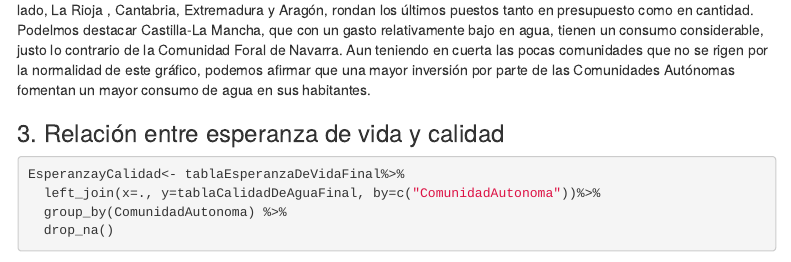
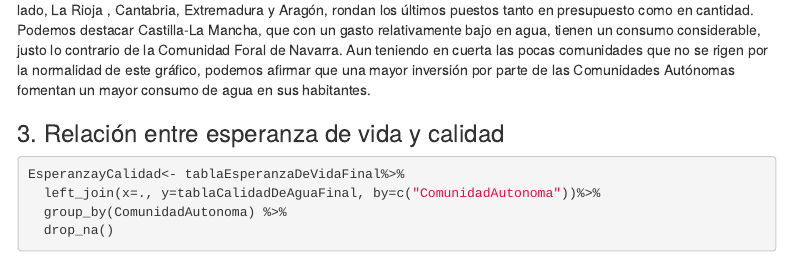
Before and after one commit to VictoriaGarciaLovelle/PRACTICA_FUENTES_VICTORIA_URKO_PAULA, an R Markdown document (Seminario_UrkoPaulaVictoria.Rmd): the page in a window 1100 px wide, from 10050 px down. Rendered offline with R 4.5, knitr and Pandoc, with nearby package versions; some code elsewhere in the file could not run offline; menus at the side of the page are left out.

Commit message:
Codigo mejorado

```diff
--- a/Seminario_UrkoPaulaVictoria.Rmd
+++ b/Seminario_UrkoPaulaVictoria.Rmd
@@ -361,7 +361,7 @@ grafCantidadPresupuesto
 
 Aquí creamos la gráfica de la nueva tabla "grafCantidadPresupuesto", creada a partir del *left_join( )* anterior. En el eje de las ordenadas encontramos la cantidad de agua consumida, y en el eje de las abscisas encontramos los presupuestos. Como podemos comprobar en la leyenda, gracias a la función *(...)fill=ComunidadAutonoma))+ geom_bar(stat= "identity")*, cada comunidad será representada en la gráfica por un color perteneciente al gradiente y en forma de barra.
 
-De esta tabla y gráfico, es notorio cómo en este caso, si podemos notar una cierta correlación entre el prespuesto invertido en agua y su consumo. Lugares como la Comunidad de Madrid, Andalucía o la Comunidad Valenciana encabezan los presupuestos más altos y el consumo de agua mayor (puede comprobarese en el Anexo I \ref{Anexo I}). Por otro lado, La Rioja , Cantabria, Extremadura y Aragón, rondan los últimos puestos tanto en presupuesto como en cantidad. Podelmos destacar Castilla-La Mancha, que con un gasto relativamente bajo en agua, tienen un consumo considerable, justo lo contrario de la Comunidad Foral de Navarra. Aun teniendo en cuerta las pocas comunidades que no se rigen por la normalidad de este gráfico, podemos afirmar que una mayor inversión por parte de las Comunidades Autónomas fomentan un mayor consumo de agua en sus habitantes.
+De esta tabla y gráfico, es notorio cómo en este caso, si podemos notar una cierta correlación entre el prespuesto invertido en agua y su consumo. Lugares como la Comunidad de Madrid, Andalucía o la Comunidad Valenciana encabezan los presupuestos más altos y el consumo de agua mayor (puede comprobarese en el Anexo I \ref{Anexo I}). Por otro lado, La Rioja , Cantabria, Extremadura y Aragón, rondan los últimos puestos tanto en presupuesto como en cantidad. Podemos destacar Castilla-La Mancha, que con un gasto relativamente bajo en agua, tienen un consumo considerable, justo lo contrario de la Comunidad Foral de Navarra. Aun teniendo en cuerta las pocas comunidades que no se rigen por la normalidad de este gráfico, podemos afirmar que una mayor inversión por parte de las Comunidades Autónomas fomentan un mayor consumo de agua en sus habitantes.
 
 ### 3. Relación entre esperanza de vida y calidad
 
```
